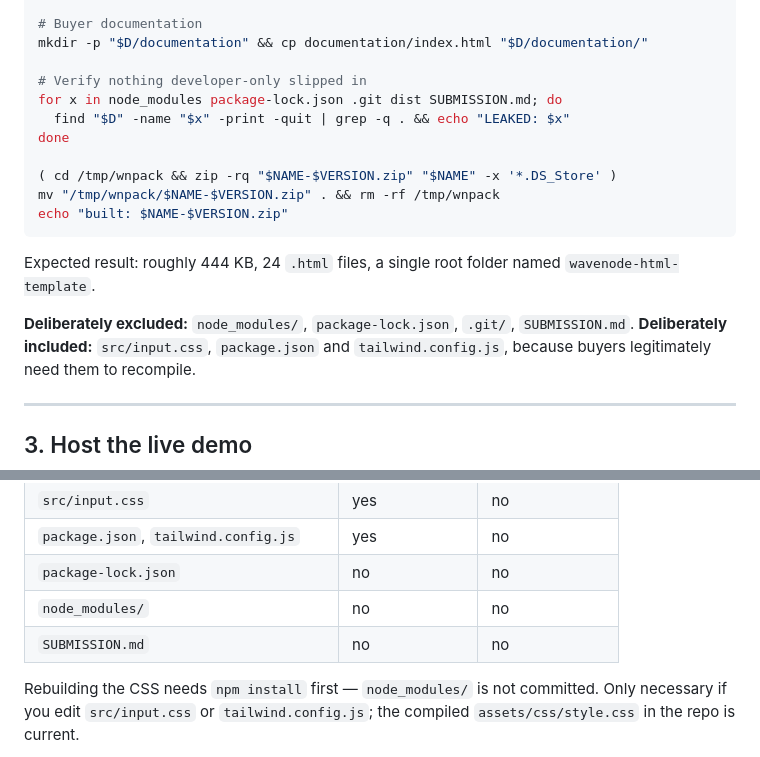
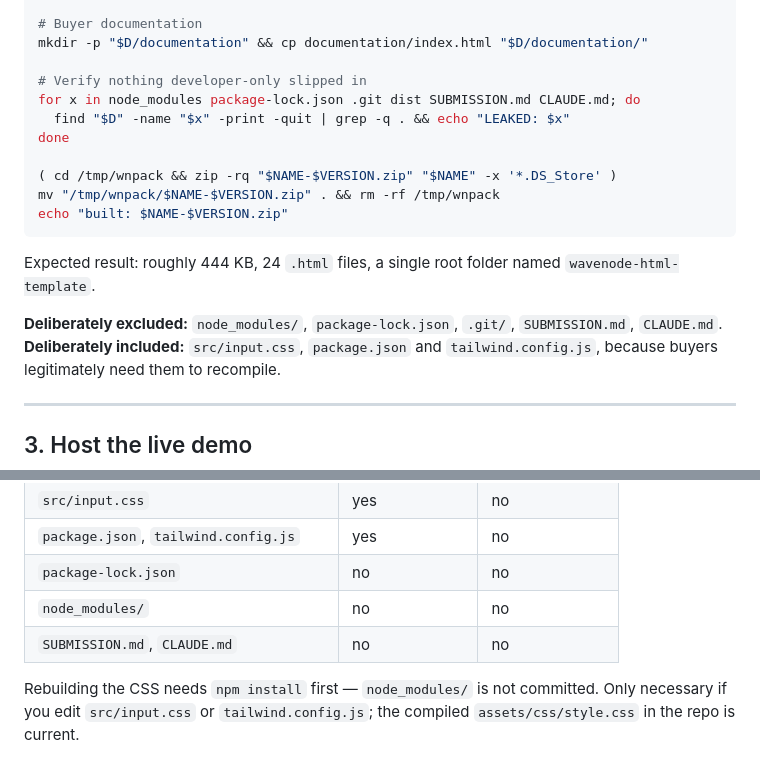
Before and after one commit to tusharkhan/sassTemplate, a Markdown page: SUBMISSION.md, 2 parts joined by grey strips. Drawn GitHub-style.

```diff
--- a/SUBMISSION.md
+++ b/SUBMISSION.md
@@ -85,7 +85,7 @@ cp package.json tailwind.config.js "$D/"
 mkdir -p "$D/documentation" && cp documentation/index.html "$D/documentation/"
 
 # Verify nothing developer-only slipped in
-for x in node_modules package-lock.json .git dist SUBMISSION.md; do
+for x in node_modules package-lock.json .git dist SUBMISSION.md CLAUDE.md; do
   find "$D" -name "$x" -print -quit | grep -q . && echo "LEAKED: $x"
 done
 
@@ -98,7 +98,7 @@ Expected result: roughly 444 KB, 24 `.html` files, a single root folder named
 `wavenode-html-template`.
 
 **Deliberately excluded:** `node_modules/`, `package-lock.json`, `.git/`,
-`SUBMISSION.md`. **Deliberately included:** `src/input.css`, `package.json` and
+`SUBMISSION.md`, `CLAUDE.md`. **Deliberately included:** `src/input.css`, `package.json` and
 `tailwind.config.js`, because buyers legitimately need them to recompile.
 
 ---
@@ -237,7 +237,7 @@ rejection on aesthetics and needs design work, not fixes to the code.
 | `package.json`, `tailwind.config.js` | yes | no |
 | `package-lock.json` | no | no |
 | `node_modules/` | no | no |
-| `SUBMISSION.md` | no | no |
+| `SUBMISSION.md`, `CLAUDE.md` | no | no |
 
 Rebuilding the CSS needs `npm install` first — `node_modules/` is not committed.
 Only necessary if you edit `src/input.css` or `tailwind.config.js`; the compiled
```
Also changed, not shown: CLAUDE.md (added, +151 -0 lines).
